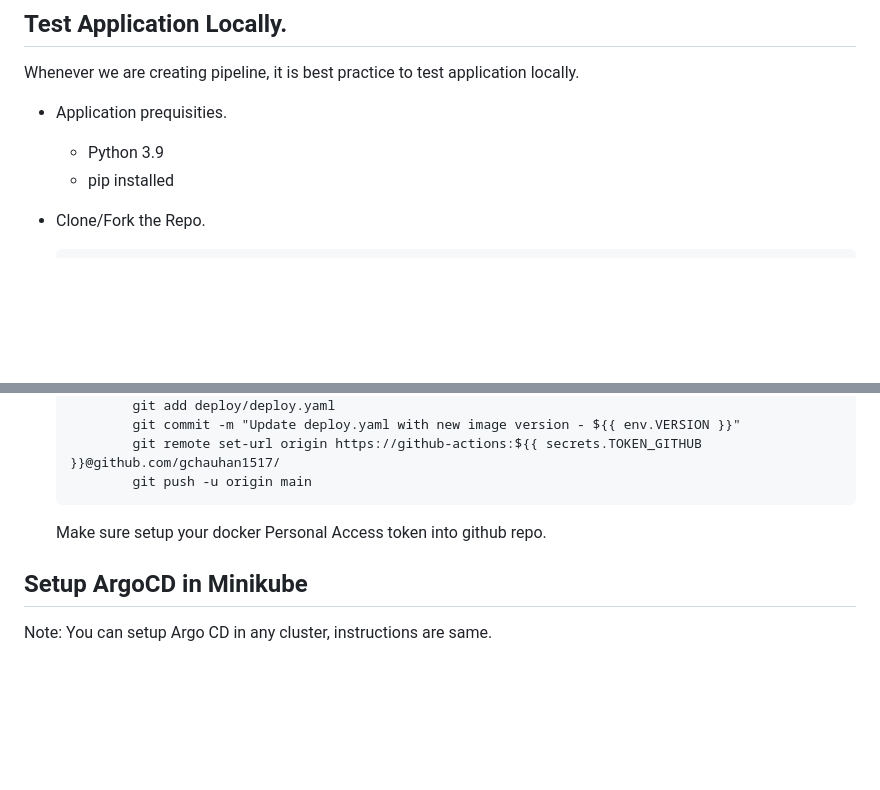
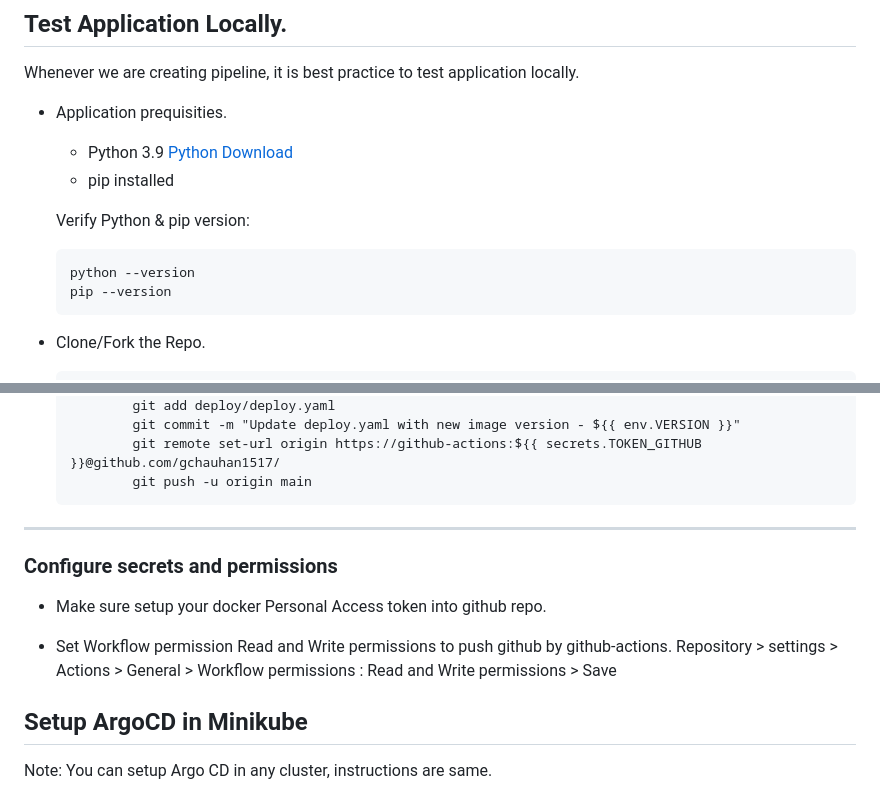
Before and after one commit to Gaurav1517/Flask-App-GitHub-Actions-ArgoCD, a Markdown page: README.md, 2 parts joined by grey strips. Rendered like a GitHub page; blank space fills up the shorter version.

````diff
--- a/README.md
+++ b/README.md
@@ -57,8 +57,14 @@ docker --version
 ## Test Application Locally.
 Whenever we are creating pipeline, it is best practice to test application locally.
 - Application prequisities.
-  - Python 3.9
+  - Python 3.9  [Python Download](https://www.python.org/downloads/)
   - pip installed
+
+  Verify Python & pip version:
+  ```bash
+  python --version
+  pip --version
+  ```
 
 - Clone/Fork the Repo.
     ```
@@ -208,8 +214,14 @@ Note: you need to change the name of your image, according to your dockerhub use
             git remote set-url origin https://github-actions:${{ secrets.TOKEN_GITHUB }}@github.com/gchauhan1517/
             git push -u origin main
     ```
+---
 
-    Make sure setup your docker Personal Access token into github repo.
+### Configure secrets and permissions
+- Make sure setup your docker Personal Access token into github repo.
+
+
+- Set Workflow permission Read and Write permissions to push github by github-actions.
+    Repository > settings > Actions > General > Workflow permissions : Read and Write permissions > Save
 
 
 ## Setup ArgoCD in Minikube
````
